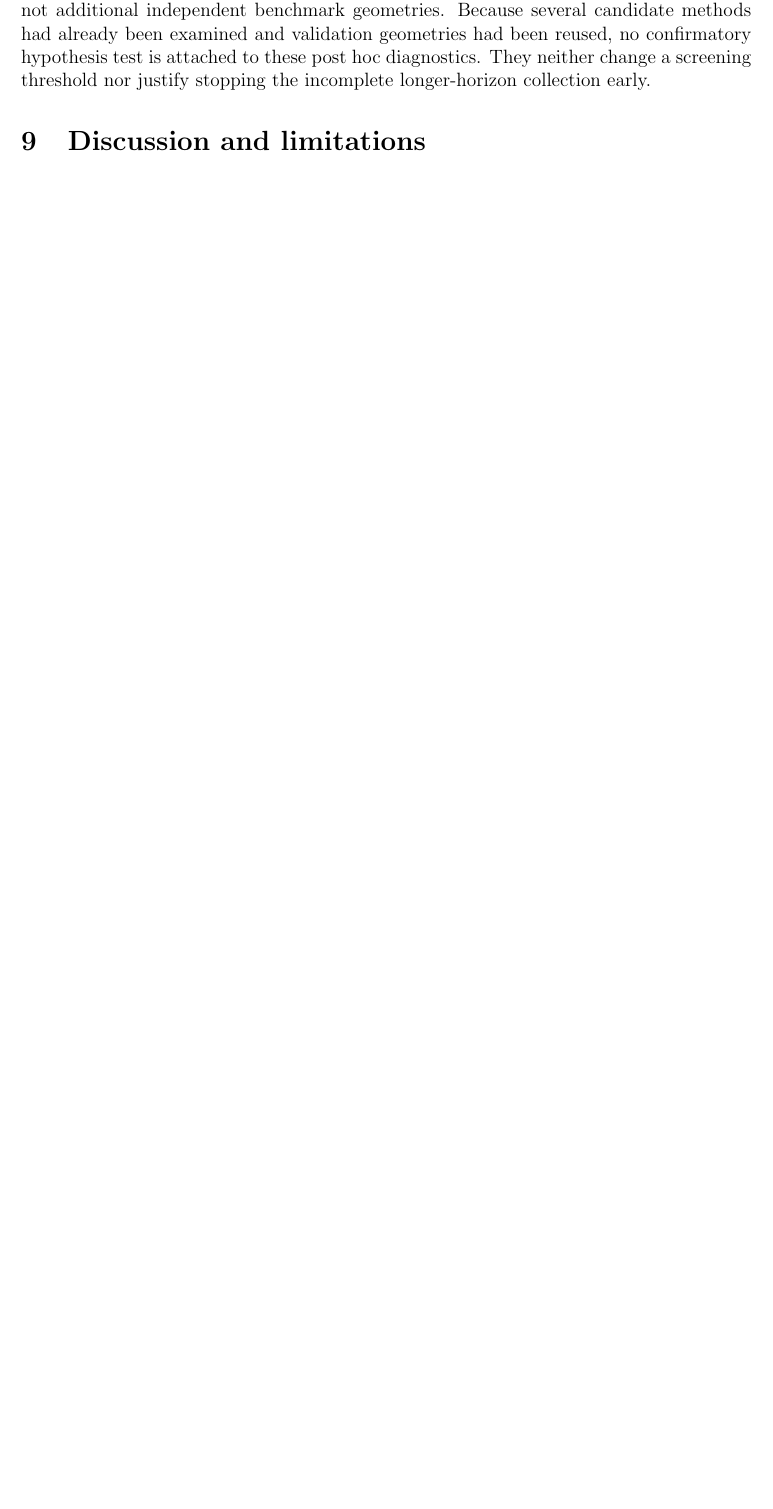
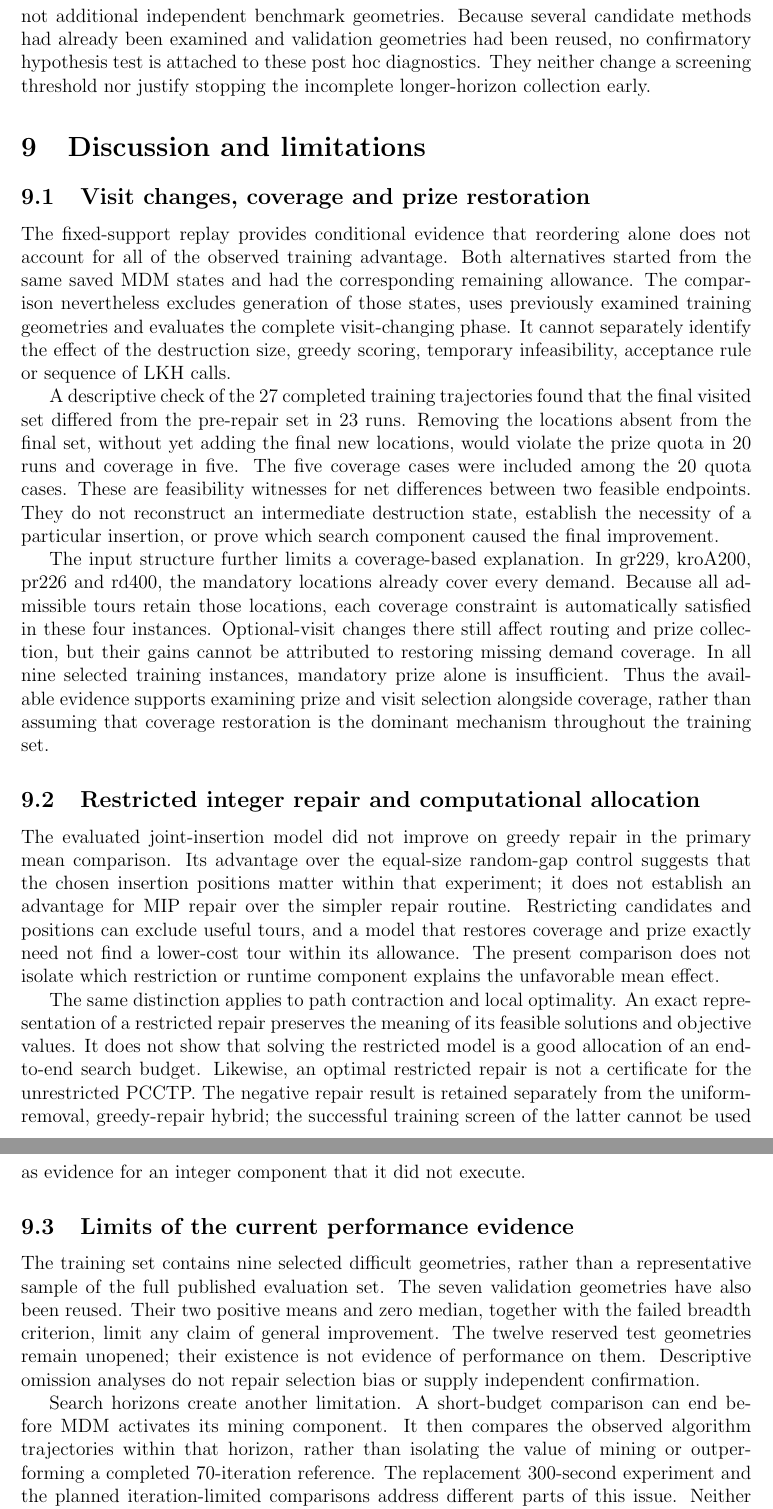
Before and after one commit to glaubosclimaco/PCCTP, a LaTeX paper (submission/main.tex, which reads submission/sections/discussion.tex): part of page 14 of 14 before the commit and two parts of pages 15 and 16 of 17 after it, the two joined at a grey line, cut so that both start at the same text, the shorter picture padded with empty space. Compiled offline with pdfLaTeX.

Commit message:
Ground introduction and discussion in audited PCCTP evidence

```diff
--- /dev/null
+++ b/submission/sections/discussion.tex
@@ -0,0 +1,65 @@
+\subsection{Visit changes, coverage and prize restoration}
+The fixed-support replay provides conditional evidence that reordering alone
+does not account for all of the observed training advantage. Both alternatives
+started from the same saved MDM states and had the corresponding remaining
+allowance. The comparison nevertheless excludes generation of those states,
+uses previously examined training geometries and evaluates the complete
+visit-changing phase. It cannot separately identify the effect of the
+destruction size, greedy scoring, temporary infeasibility, acceptance rule or
+sequence of LKH calls.
+
+A descriptive check of the 27 completed training trajectories found that
+the final visited set differed from the pre-repair set in 23 runs. Removing
+the locations absent from the final set, without yet adding the final new
+locations, would violate the prize quota in 20 runs and coverage in five.
+The five coverage cases were included among the 20 quota cases. These are
+feasibility witnesses for net differences between two feasible endpoints.
+They do not reconstruct an intermediate destruction state, establish the
+necessity of a particular insertion, or prove which search component caused
+the final improvement.
+
+The input structure further limits a coverage-based explanation. In gr229,
+kroA200, pr226 and rd400, the mandatory locations already cover every demand.
+Because all admissible tours retain those locations, each coverage constraint
+is automatically satisfied in these four instances. Optional-visit changes
+there still affect routing and prize collection, but their gains cannot be
+attributed to restoring missing demand coverage. In all nine selected training
+instances, mandatory prize alone is insufficient. Thus the available evidence
+supports examining prize and visit selection alongside coverage, rather than
+assuming that coverage restoration is the dominant mechanism throughout the
+training set.
+
+\subsection{Restricted integer repair and computational allocation}
+The evaluated joint-insertion model did not improve on greedy repair in the
+primary mean comparison. Its advantage over the equal-size random-gap control
+suggests that the chosen insertion positions matter within that experiment;
+it does not establish an advantage for MIP repair over the simpler repair
+routine. Restricting candidates and positions can exclude useful tours, and
+a model that restores coverage and prize exactly need not find a lower-cost
+tour within its allowance. The present comparison does not isolate which
+restriction or runtime component explains the unfavorable mean effect.
+
+The same distinction applies to path contraction and local optimality.
+An exact representation of a restricted repair preserves the meaning of its
+feasible solutions and objective values. It does not show that solving the
+restricted model is a good allocation of an end-to-end search budget. Likewise,
+an optimal restricted repair is not a certificate for the unrestricted PCCTP.
+The negative repair result is retained separately from the uniform-removal,
+greedy-repair hybrid; the successful training screen of the latter cannot be
+used as evidence for an integer component that it did not execute.
+
+\subsection{Limits of the current performance evidence}
+The training set contains nine selected difficult geometries, rather than a
+representative sample of the full published evaluation set. The seven
+validation geometries have also been reused. Their two positive means and
+zero median, together with the failed breadth criterion, limit any claim of
+general improvement. The twelve reserved test geometries remain unopened;
+their existence is not evidence of performance on them. Descriptive omission
+analyses do not repair selection bias or supply independent confirmation.
+
+Search horizons create another limitation. A short-budget comparison can end
+before MDM activates its mining component. It then compares the observed
+algorithm trajectories within that horizon, rather than isolating the value
+of mining or outperforming a completed 70-iteration reference. The replacement
+300-second experiment and the planned iteration-limited comparisons address
+different parts of this issue. Neither is substituted for a completed study
```
Also changed, not shown: research_notes/CONTINUATION.md (+24 -0 lines), research_notes/manuscript_interpretation_outline.md (added, +22 -0 lines), submission/main.tex (+2 -0 lines), submission/sections/introduction.tex (added, +41 -0 lines), submission/sections/discussion.tex (13 more changed lines), 3 other files.
